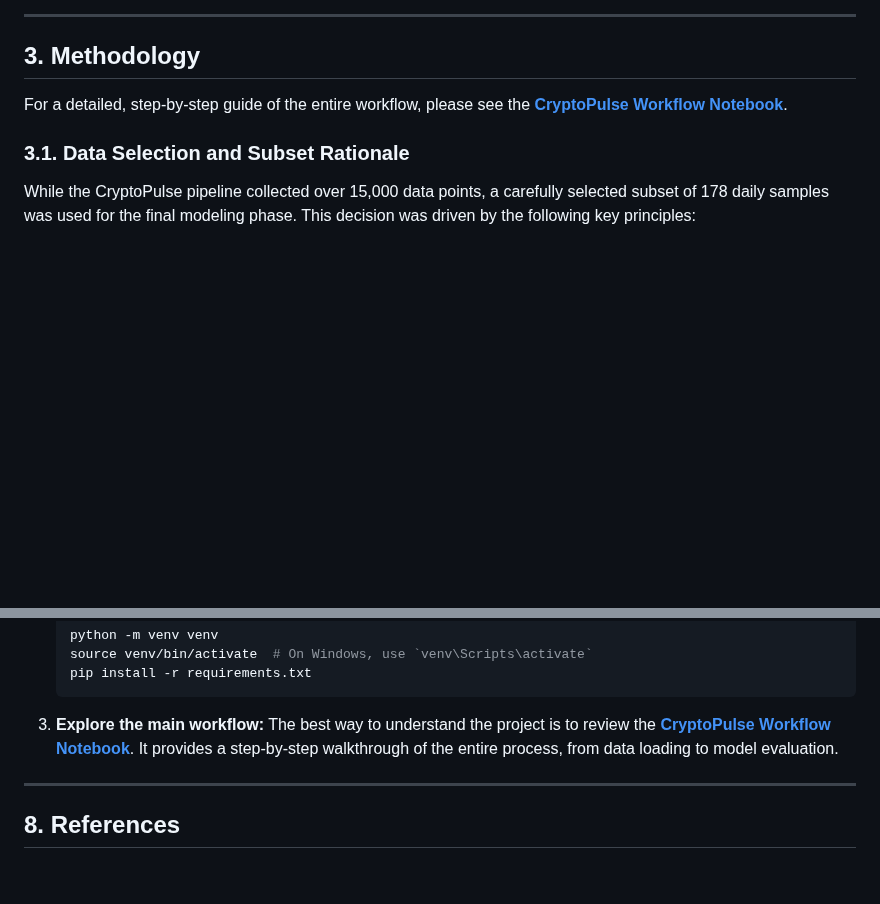
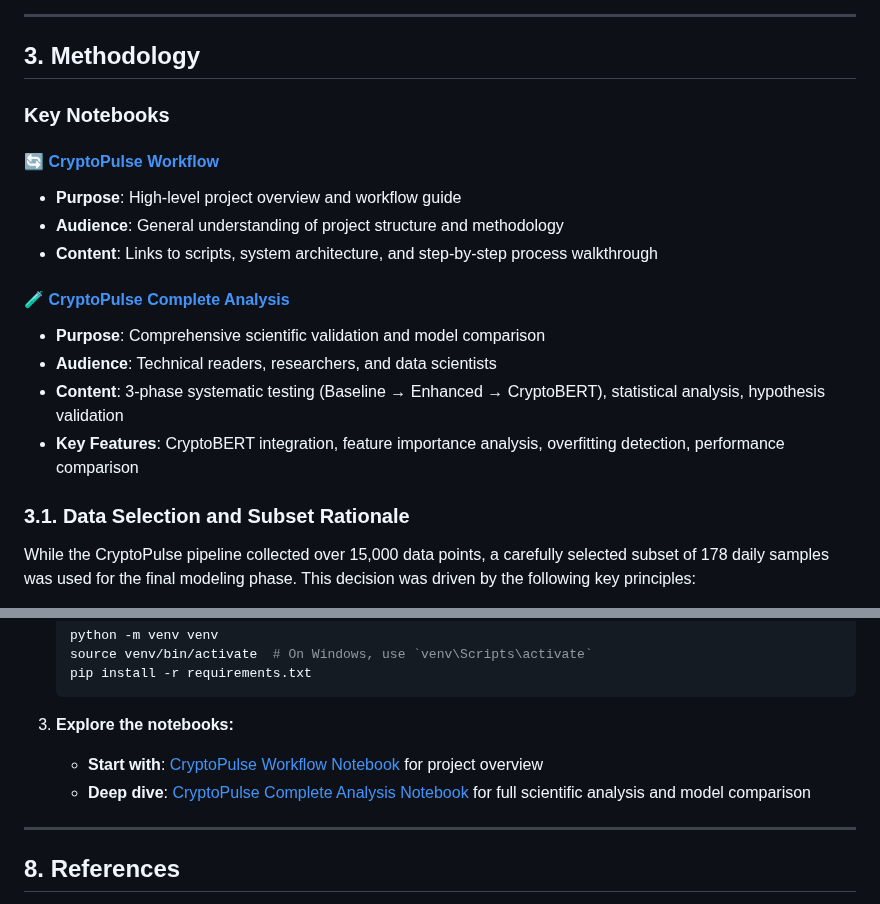
Before and after one commit to ACM40960/project-cryptopulse, a Markdown page: README.md, 2 parts joined by grey strips. Rendered like a GitHub page; blank space fills up the shorter version.

Commit message:
docs: Add comprehensive notebook documentation to README
- Add dedicated 'Key Notebooks' section with clear purpose and audience
- Properly highlight CryptoPulse Complete Analysis notebook for technical readers
- Remove redundant workflow notebook mentions in Getting Started
- Improve navigation between overview (Workflow) and deep analysis (Complete Analysis)
- Better structure for users to find appropriate entry point

````diff
--- a/README.md
+++ b/README.md
@@ -82,7 +82,18 @@ We tested a wide spectrum of models, from complex LSTMs to simpler tree-based mo
 
 ## 3. Methodology
 
-For a detailed, step-by-step guide of the entire workflow, please see the **[CryptoPulse Workflow Notebook](notebooks/CryptoPulse_Workflow.ipynb)**.
+### Key Notebooks
+
+#### 🔄 [CryptoPulse Workflow](notebooks/CryptoPulse_Workflow.ipynb)
+- **Purpose**: High-level project overview and workflow guide
+- **Audience**: General understanding of project structure and methodology
+- **Content**: Links to scripts, system architecture, and step-by-step process walkthrough
+
+#### 🧪 [CryptoPulse Complete Analysis](notebooks/CryptoPulse_Complete_Analysis.ipynb)
+- **Purpose**: Comprehensive scientific validation and model comparison
+- **Audience**: Technical readers, researchers, and data scientists
+- **Content**: 3-phase systematic testing (Baseline → Enhanced → CryptoBERT), statistical analysis, hypothesis validation
+- **Key Features**: CryptoBERT integration, feature importance analysis, overfitting detection, performance comparison
 
 ### 3.1. Data Selection and Subset Rationale
 
@@ -182,8 +193,9 @@ Follow these instructions to set up and run the project locally.
     pip install -r requirements.txt
     ```
 
-3.  **Explore the main workflow:**
-    The best way to understand the project is to review the **[CryptoPulse Workflow Notebook](notebooks/CryptoPulse_Workflow.ipynb)**. It provides a step-by-step walkthrough of the entire process, from data loading to model evaluation.
+3.  **Explore the notebooks:**
+    - **Start with**: [CryptoPulse Workflow Notebook](notebooks/CryptoPulse_Workflow.ipynb) for project overview
+    - **Deep dive**: [CryptoPulse Complete Analysis Notebook](notebooks/CryptoPulse_Complete_Analysis.ipynb) for full scientific analysis and model comparison
 
 ---
 
````
